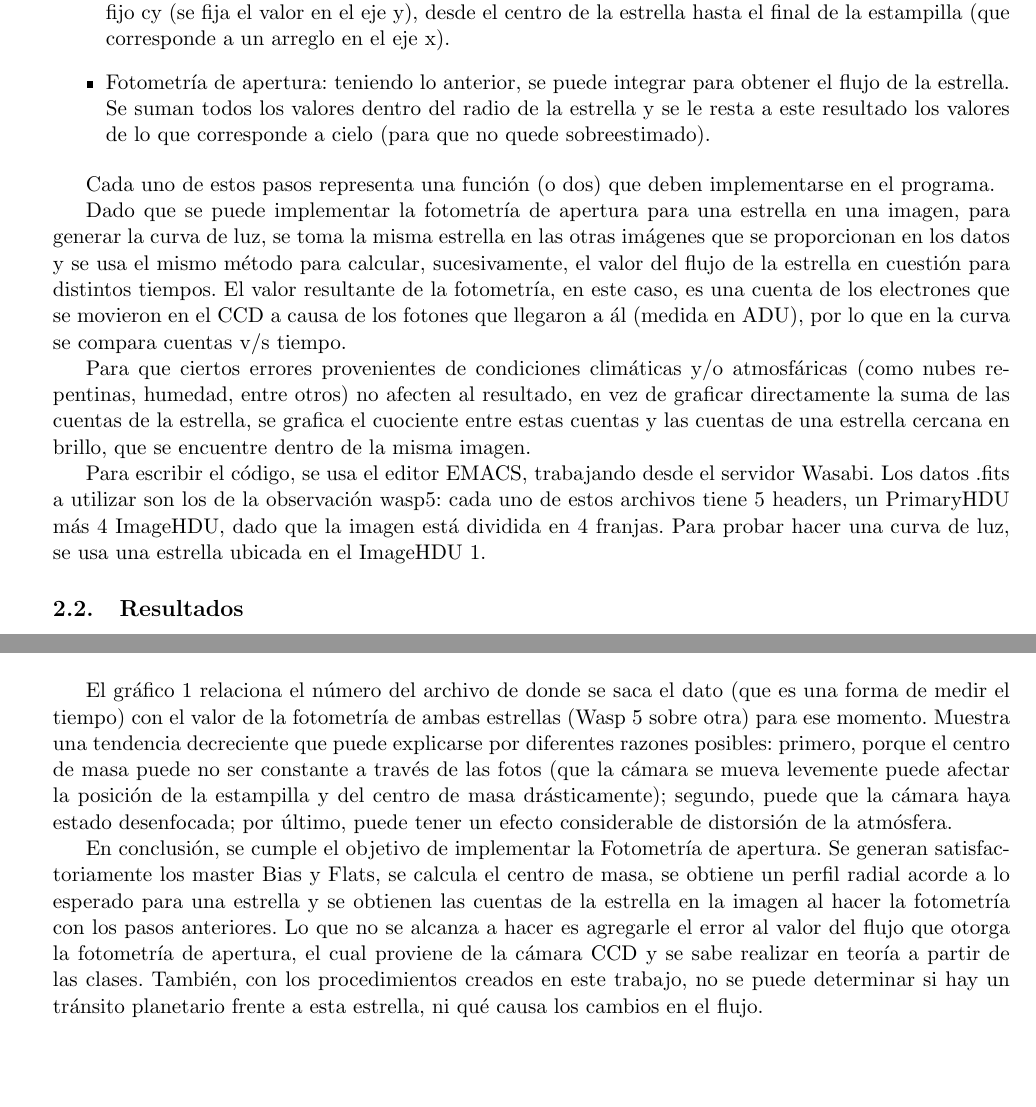
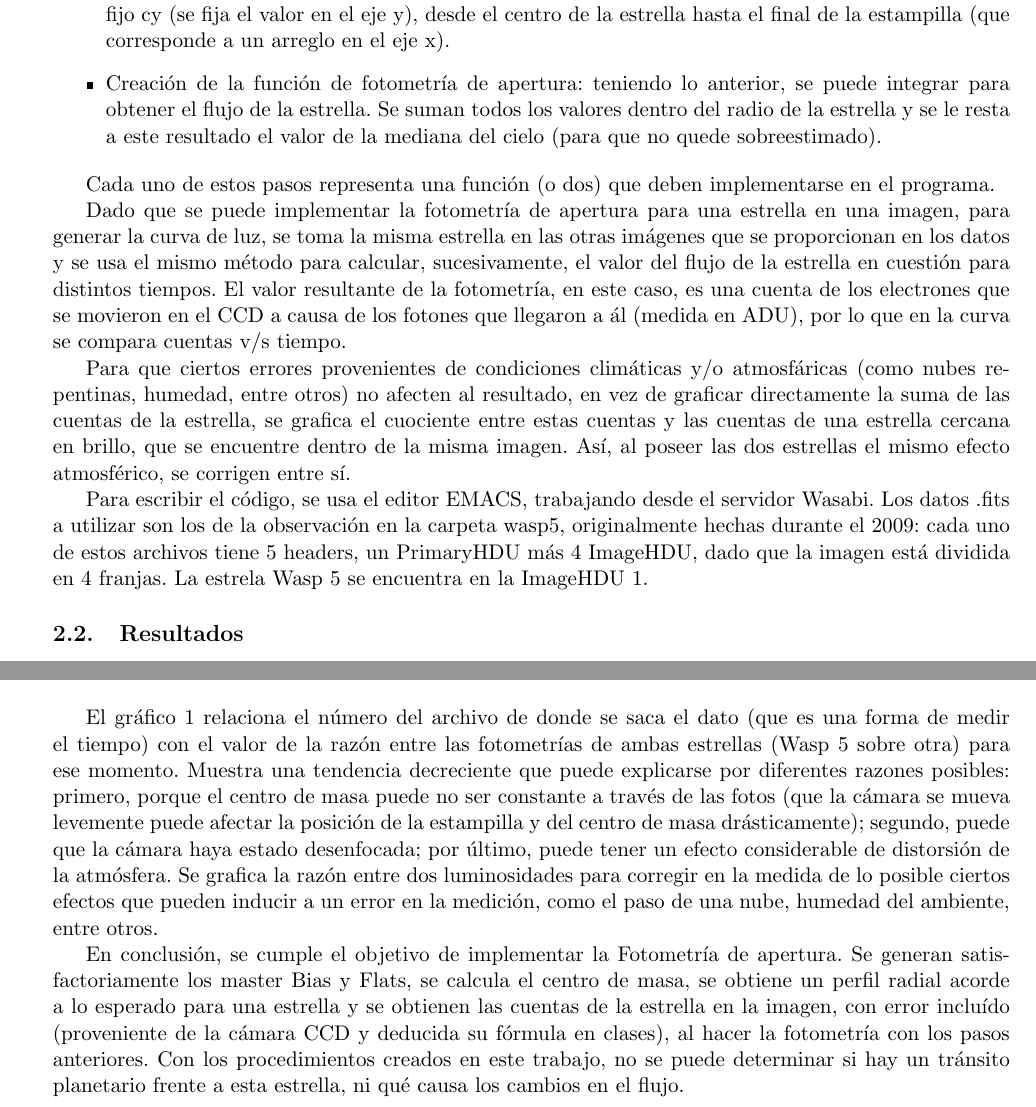
Before and after one commit to jvines/Informe_astro_experimental, a LaTeX document (tex/Plantilla informe.tex): two parts of pages 4 and 6 of 6, joined at a grey line, cut so that both start at the same text, the shorter picture padded with empty space. Compiled offline with pdfLaTeX.

Commit message:
Added details wasp5

```diff
--- a/tex/Plantilla informe.tex
+++ b/tex/Plantilla informe.tex
@@ -198,16 +198,16 @@ Para cumplir el objetivo de este trabajo, se divide en cuatro pasos:
 	cy = \frac{\int yf(x,y) dx dy}{\int f(x,y) dx dy}
 	\end{equation*}
 	\item Creaci\'on del perfil radial de la estrella: da la informaci\'on del flujo a cierto radio desde el centro de la estrella. De esta forma se puede determinar el radio de la estrella y lo que corresponde a espacio exterior (tambi\'en llamado cielo). Para esto, se obtienen los valores en la estampilla, para el valor fijo cy (se fija el valor en el eje y), desde el centro de la estrella hasta el final de la estampilla (que corresponde a un arreglo en el eje x).
-	\item Fotometr\'ia de apertura: teniendo lo anterior, se puede integrar para obtener el flujo de la estrella. Se suman todos los valores dentro del radio de la estrella y se le resta a este resultado los valores de lo que corresponde a cielo (para que no quede sobreestimado).
+	\item Creaci\'on de la funci\'on de fotometr\'ia de apertura: teniendo lo anterior, se puede integrar para obtener el flujo de la estrella. Se suman todos los valores dentro del radio de la estrella y se le resta a este resultado el valor de la mediana del cielo (para que no quede sobreestimado).
 \end{itemize}
 
 Cada uno de estos pasos representa una funci\'on (o dos) que deben implementarse en el programa.
 
 Dado que se puede implementar la fotometr\'ia de apertura para una estrella en una imagen, para generar la curva de luz, se toma la misma estrella en las otras im\'agenes que se proporcionan en los datos y se usa el mismo m\'etodo para calcular, sucesivamente, el valor del flujo de la estrella en cuesti\'on para distintos tiempos. El valor resultante de la fotometr\'ia, en este caso, es una cuenta de los electrones que se movieron en el CCD a causa de los fotones que llegaron a \'al (medida en ADU), por lo que en la curva se compara cuentas v/s tiempo.
 
-Para que ciertos errores provenientes de condiciones clim\'aticas y/o atmosf\'aricas (como nubes repentinas, humedad, entre otros) no afecten al resultado, en vez de graficar directamente la suma de las cuentas de la estrella, se grafica el cuociente entre estas cuentas y las cuentas de una estrella cercana en brillo, que se encuentre dentro de la misma imagen.
+Para que ciertos errores provenientes de condiciones clim\'aticas y/o atmosf\'aricas (como nubes repentinas, humedad, entre otros) no afecten al resultado, en vez de graficar directamente la suma de las cuentas de la estrella, se grafica el cuociente entre estas cuentas y las cuentas de una estrella cercana en brillo, que se encuentre dentro de la misma imagen. As\'i, al poseer las dos estrellas el mismo efecto atmosf\'erico, se corrigen entre s\'i.
 
-Para escribir el c\'odigo, se usa el editor EMACS, trabajando desde el servidor Wasabi. Los datos .fits a utilizar son los de la observaci\'on wasp5: cada uno de estos archivos tiene 5 headers, un PrimaryHDU m\'as 4 ImageHDU, dado que la imagen est\'a dividida en 4 franjas. Para probar hacer una curva de luz, se usa una estrella ubicada en el ImageHDU 1.
+Para escribir el c\'odigo, se usa el editor EMACS, trabajando desde el servidor Wasabi. Los datos .fits a utilizar son los de la observaci\'on en la carpeta wasp5, originalmente hechas durante el 2009: cada uno de estos archivos tiene 5 headers, un PrimaryHDU m\'as 4 ImageHDU, dado que la imagen est\'a dividida en 4 franjas. La estrela Wasp 5 se encuentra en la ImageHDU 1.
 
 
 \subsection{Resultados}
@@ -235,9 +235,9 @@ La funci\'on \textit{ap\_photometry} se aplica sobre todos los datos experimenta
 
 %%Esta parte puede cambiar dependiendo del grafico que nos de
 
-El gr\'afico \ref{fig:star} relaciona el n\'umero del archivo de donde se saca el dato (que es una forma de medir el tiempo) con el valor de la fotometr\'ia de ambas estrellas (Wasp 5 sobre otra) para ese momento. Muestra una tendencia decreciente que puede explicarse por diferentes razones posibles: primero, porque el centro de masa puede no ser constante a trav\'es de las fotos (que la c\'amara se mueva levemente puede afectar la posici\'on de la estampilla y del centro de masa dr\'asticamente); segundo, puede que la c\'amara haya estado desenfocada; por \'ultimo, puede tener un efecto considerable de distorsi\'on de la atm\'osfera.
+El gr\'afico \ref{fig:star} relaciona el n\'umero del archivo de donde se saca el dato (que es una forma de medir el tiempo) con el valor de la raz\'on entre las fotometr\'ias de ambas estrellas (Wasp 5 sobre otra) para ese momento. Muestra una tendencia decreciente que puede explicarse por diferentes razones posibles: primero, porque el centro de masa puede no ser constante a trav\'es de las fotos (que la c\'amara se mueva levemente puede afectar la posici\'on de la estampilla y del centro de masa dr\'asticamente); segundo, puede que la c\'amara haya estado desenfocada; por \'ultimo, puede tener un efecto considerable de distorsi\'on de la atm\'osfera. Se grafica la raz\'on entre dos luminosidades para corregir en la medida de lo posible ciertos efectos que pueden inducir a un error en la medici\'on, como el paso de una nube, humedad del ambiente, entre otros.
 
 %%Cambiar la parte del error si se logra implementar
-En conclusi\'on, se cumple el objetivo de implementar la Fotometr\'ia de apertura. Se generan satisfactoriamente los master  Bias y Flats, se calcula el centro de masa, se obtiene un perfil radial acorde a lo esperado para una estrella y se obtienen las cuentas de la estrella en la imagen al hacer la fotometr\'ia con los pasos anteriores. Lo que no se alcanza a hacer es agregarle el error al valor del flujo que otorga la fotometr\'ia de apertura, el cual proviene de la c\'amara CCD y se sabe realizar en teor\'ia a partir de las clases. Tambi\'en, con los procedimientos creados en este trabajo, no se puede determinar si hay un tr\'ansito planetario frente a esta estrella, ni qu\'e causa los cambios en el flujo.
+En conclusi\'on, se cumple el objetivo de implementar la Fotometr\'ia de apertura. Se generan satisfactoriamente los master  Bias y Flats, se calcula el centro de masa, se obtiene un perfil radial acorde a lo esperado para una estrella y se obtienen las cuentas de la estrella en la imagen, con error inclu\'ido (proveniente de la c\'amara CCD y deducida su f\'ormula en clases), al hacer la fotometr\'ia con los pasos anteriores. Con los procedimientos creados en este trabajo, no se puede determinar si hay un tr\'ansito planetario frente a esta estrella, ni qu\'e causa los cambios en el flujo.
 
 \end{document}
```
Also changed, not shown: tex/Plantilla informe.pdf, tex/Plantilla informe.tex (6 more changed lines).
